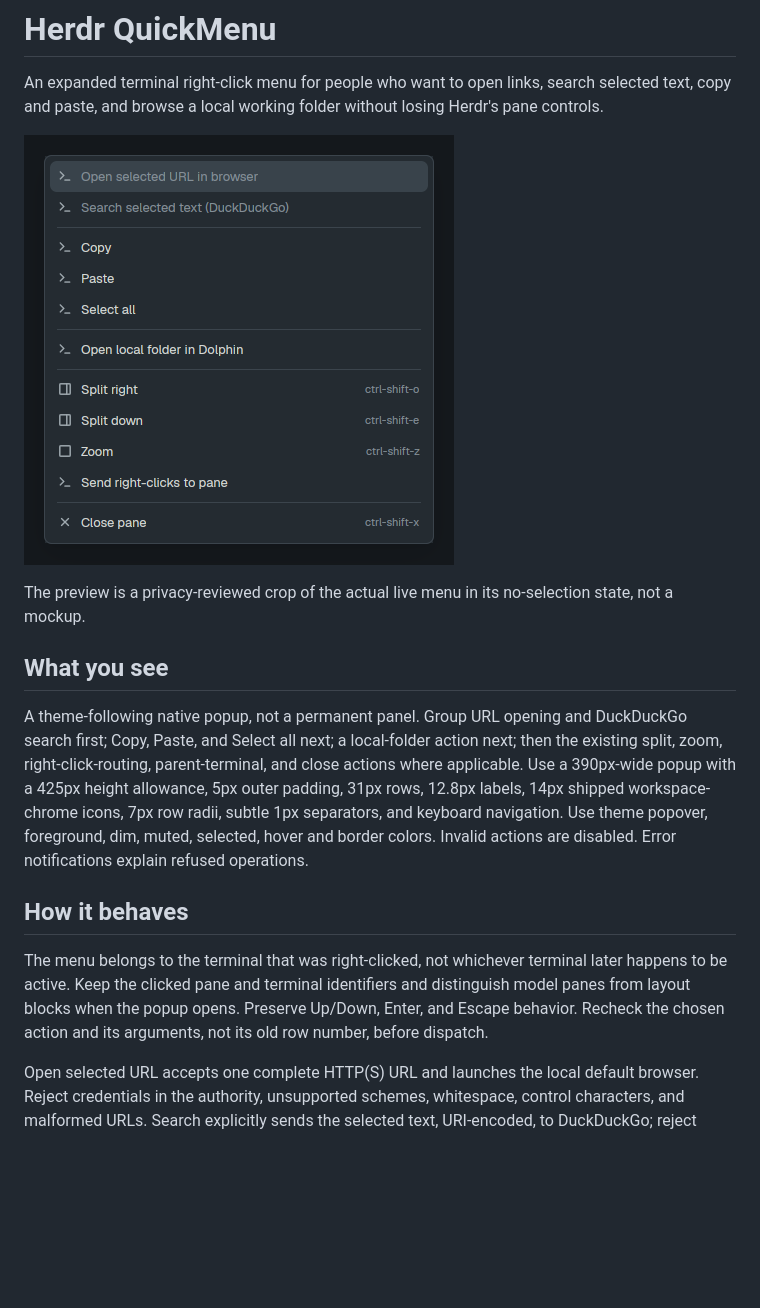
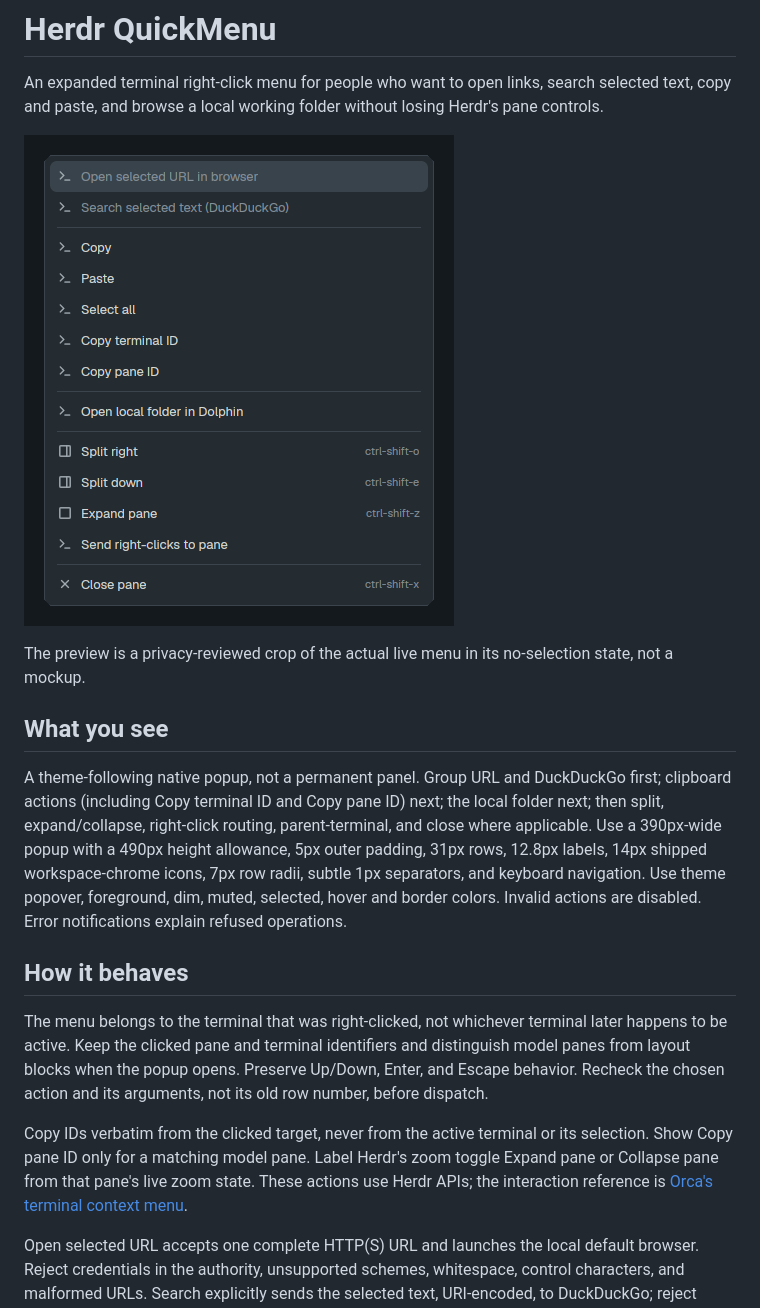
Before and after one commit to batman-2099/herdr-quickmenu, a Markdown page: RECIPE.md, the part around the change. Rendered like a GitHub page; pictures changed too: preview.png; blank space fills up the shorter version.

```diff
--- a/RECIPE.md
+++ b/RECIPE.md
@@ -8,11 +8,13 @@ The preview is a privacy-reviewed crop of the actual live menu in its no-selecti
 
 ## What you see
 
-A theme-following native popup, not a permanent panel. Group URL opening and DuckDuckGo search first; Copy, Paste, and Select all next; a local-folder action next; then the existing split, zoom, right-click-routing, parent-terminal, and close actions where applicable. Use a 390px-wide popup with a 425px height allowance, 5px outer padding, 31px rows, 12.8px labels, 14px shipped workspace-chrome icons, 7px row radii, subtle 1px separators, and keyboard navigation. Use theme popover, foreground, dim, muted, selected, hover and border colors. Invalid actions are disabled. Error notifications explain refused operations.
+A theme-following native popup, not a permanent panel. Group URL and DuckDuckGo first; clipboard actions (including Copy terminal ID and Copy pane ID) next; the local folder next; then split, expand/collapse, right-click routing, parent-terminal, and close where applicable. Use a 390px-wide popup with a 490px height allowance, 5px outer padding, 31px rows, 12.8px labels, 14px shipped workspace-chrome icons, 7px row radii, subtle 1px separators, and keyboard navigation. Use theme popover, foreground, dim, muted, selected, hover and border colors. Invalid actions are disabled. Error notifications explain refused operations.
 
 ## How it behaves
 
 The menu belongs to the terminal that was right-clicked, not whichever terminal later happens to be active. Keep the clicked pane and terminal identifiers and distinguish model panes from layout blocks when the popup opens. Preserve Up/Down, Enter, and Escape behavior. Recheck the chosen action and its arguments, not its old row number, before dispatch.
+
+Copy IDs verbatim from the clicked target, never from the active terminal or its selection. Show Copy pane ID only for a matching model pane. Label Herdr's zoom toggle Expand pane or Collapse pane from that pane's live zoom state. These actions use Herdr APIs; the interaction reference is [Orca's terminal context menu](https://github.com/stablyai/orca/blob/b4101397f8f0021f5894b093b68f83895223aa95/src/renderer/src/components/terminal-pane/context-menu/TerminalContextMenu.tsx).
 
 Open selected URL accepts one complete HTTP(S) URL and launches the local default browser. Reject credentials in the authority, unsupported schemes, whitespace, control characters, and malformed URLs. Search explicitly sends the selected text, URI-encoded, to DuckDuckGo; reject empty or excessively long input.
 
```
Also changed, not shown: HERDR-DEV-CHECKLIST.md (+3 -2 lines), README.md (+3 -2 lines), 2 other files.
